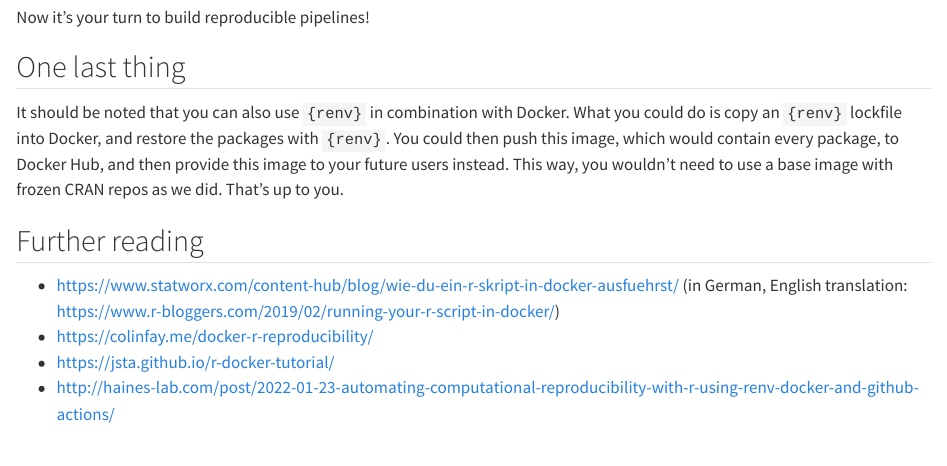
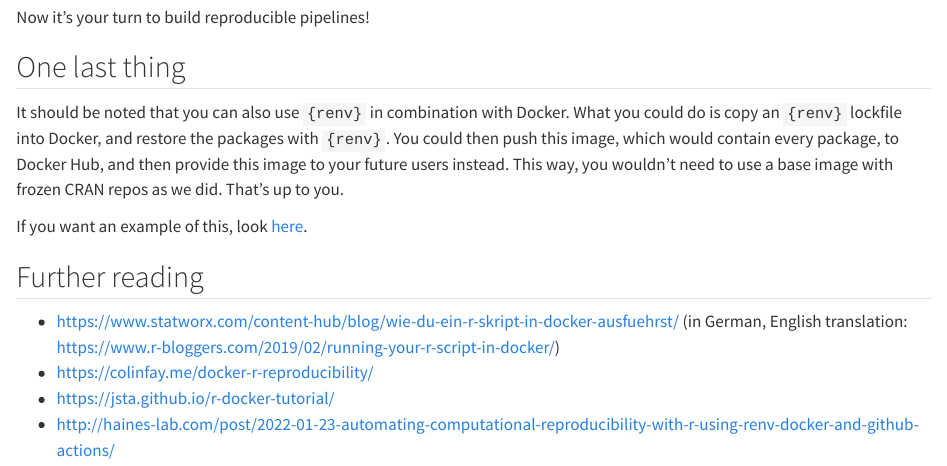
Before and after one commit to b-rodrigues/rap4mads_2024, a Quarto document (09-docker.qmd): the page in a window 1100 px wide, from 11580 px down. Rendered offline with R 4.5, knitr and Pandoc in place of Quarto, with nearby package versions; drawn as R Markdown's standard HTML page in place of the format the file asks for.

Commit message:
added example repo with two images

```diff
--- a/09-docker.qmd
+++ b/09-docker.qmd
@@ -642,11 +642,14 @@ Now it's your turn to build reproducible pipelines!
 
 ## One last thing
 
-It should be noted that you can also use `{renv}` in combination with Docker. What you could do is
-copy an `{renv}` lockfile into Docker, and restore the packages with `{renv}`. You could then
-push this image, which would contain every package, to Docker Hub, and then provide this image
-to your future users instead. This way, you wouldn’t need to use a base image with frozen CRAN
-repos as we did. That’s up to you.
+It should be noted that you can also use `{renv}` in combination with Docker.
+What you could do is copy an `{renv}` lockfile into Docker, and restore the
+packages with `{renv}`. You could then push this image, which would contain
+every package, to Docker Hub, and then provide this image to your future users
+instead. This way, you wouldn’t need to use a base image with frozen CRAN repos
+as we did. That’s up to you.
+
+If you want an example of this, look [here](https://github.com/b-rodrigues/rpi_docker_rap).
 
 ## Further reading
 
```
Also changed, not shown: 2 other files.
